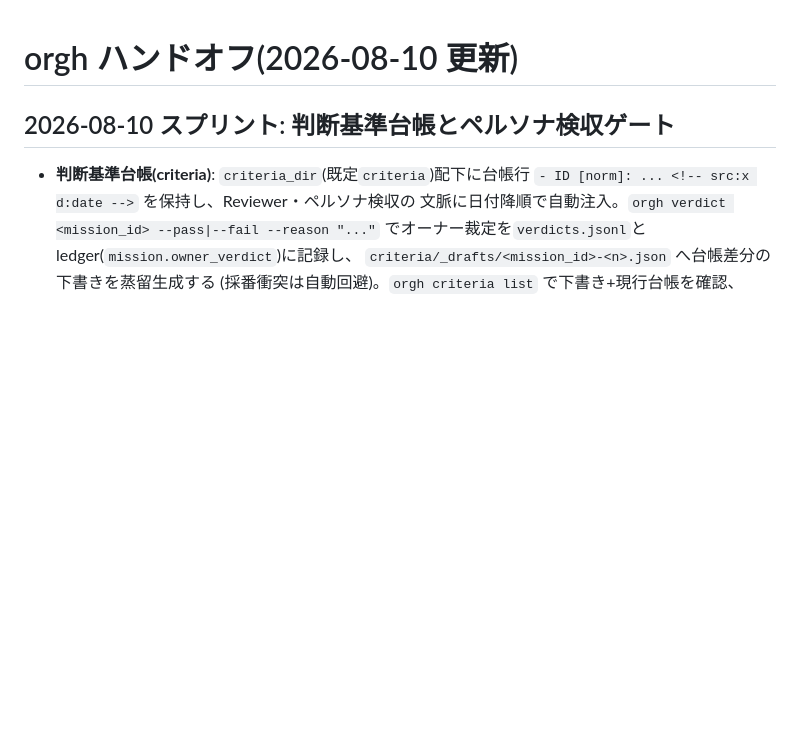
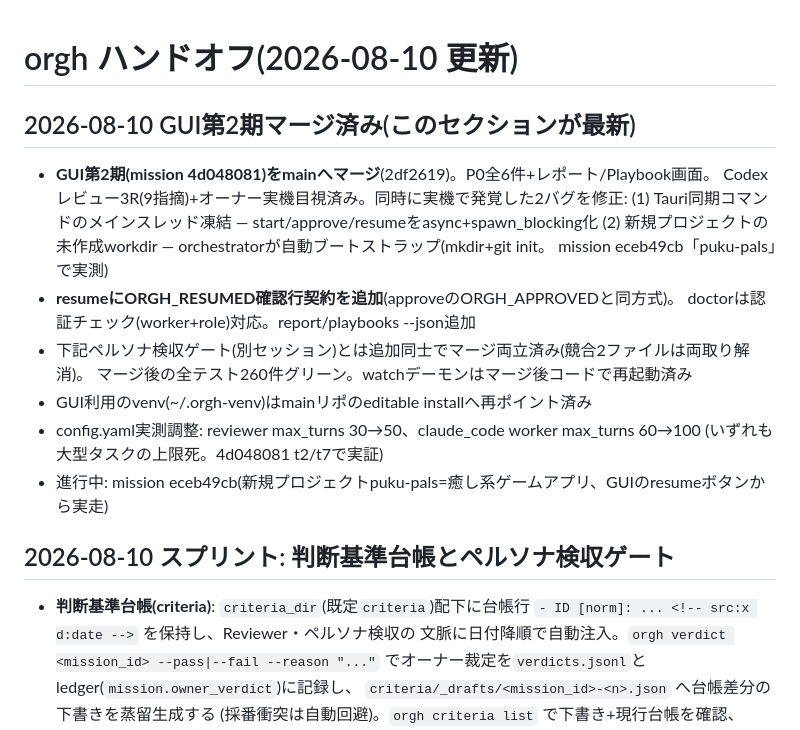
Before and after one commit to reirei0126/orgh, a Markdown page: HANDOFF.md, the part around the change. GitHub-like rendering; blank space fills up the shorter version.

Commit message:
docs: HANDOFF更新(GUI第2期マージ・実機バグ2件修正・watch再起動・config実測調整)
Co-Authored-By: Claude Fable 5 <noreply@anthropic.com>
Claude-Session: https://claude.ai/code/session_013G6V9ZNk2F7Qikjg8PEYmr

```diff
--- a/HANDOFF.md
+++ b/HANDOFF.md
@@ -1,4 +1,20 @@
 # orgh ハンドオフ(2026-08-10 更新)
+
+## 2026-08-10 GUI第2期マージ済み(このセクションが最新)
+
+- **GUI第2期(mission 4d048081)をmainへマージ**(2df2619)。P0全6件+レポート/Playbook画面。
+  Codexレビュー3R(9指摘)+オーナー実機目視済み。同時に実機で発覚した2バグを修正:
+  (1) Tauri同期コマンドのメインスレッド凍結 — start/approve/resumeをasync+spawn_blocking化
+  (2) 新規プロジェクトの未作成workdir — orchestratorが自動ブートストラップ(mkdir+git init。
+  mission eceb49cb「puku-pals」で実測)
+- **resumeにORGH_RESUMED確認行契約を追加**(approveのORGH_APPROVEDと同方式)。
+  doctorは認証チェック(worker+role)対応。report/playbooks --json追加
+- 下記ペルソナ検収ゲート(別セッション)とは追加同士でマージ両立済み(競合2ファイルは両取り解消)。
+  マージ後の全テスト260件グリーン。watchデーモンはマージ後コードで再起動済み
+- GUI利用のvenv(~/.orgh-venv)はmainリポのeditable installへ再ポイント済み
+- config.yaml実測調整: reviewer max_turns 30→50、claude_code worker max_turns 60→100
+  (いずれも大型タスクの上限死。4d048081 t2/t7で実証)
+- 進行中: mission eceb49cb(新規プロジェクトpuku-pals=癒し系ゲームアプリ、GUIのresumeボタンから実走)
 
 ## 2026-08-10 スプリント: 判断基準台帳とペルソナ検収ゲート
 
```
